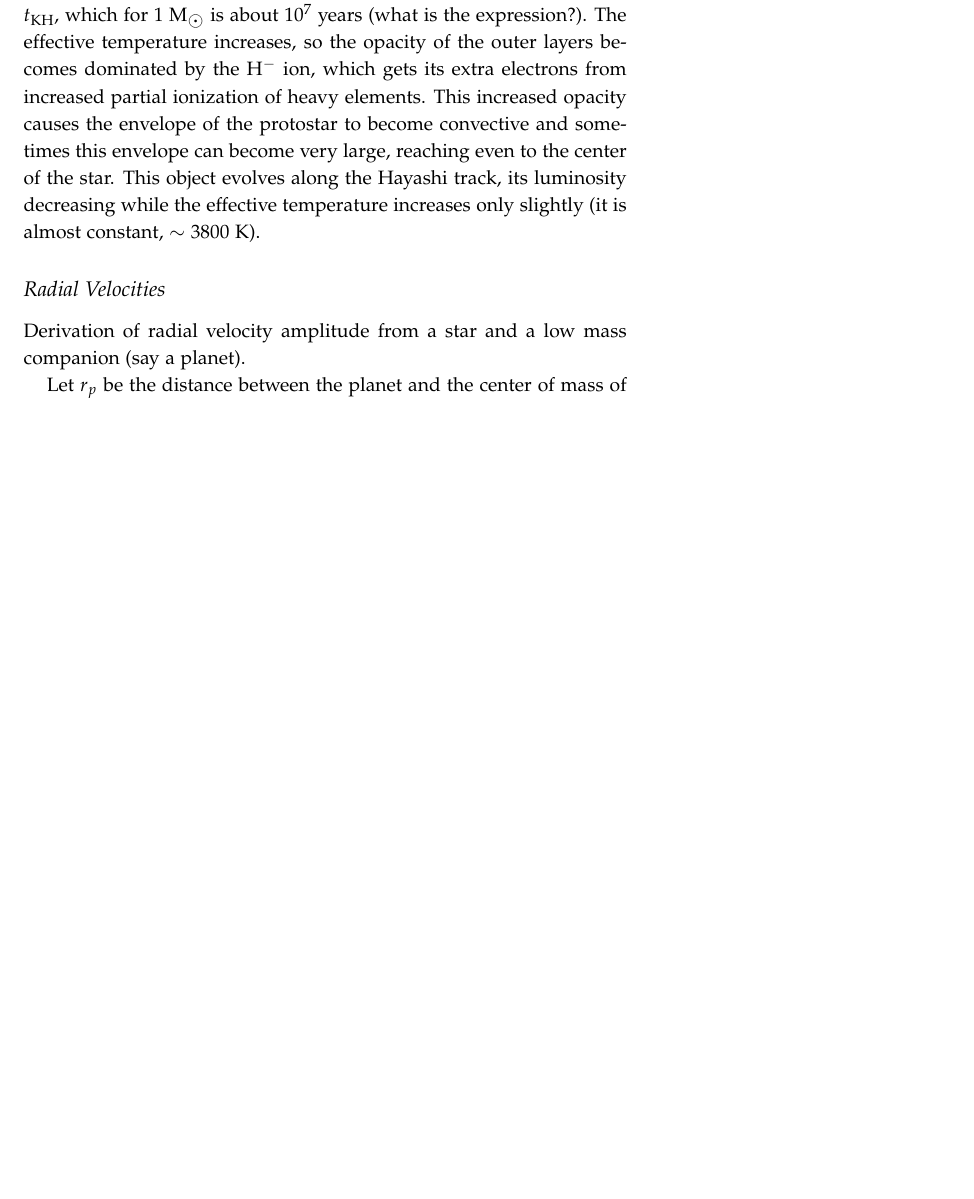
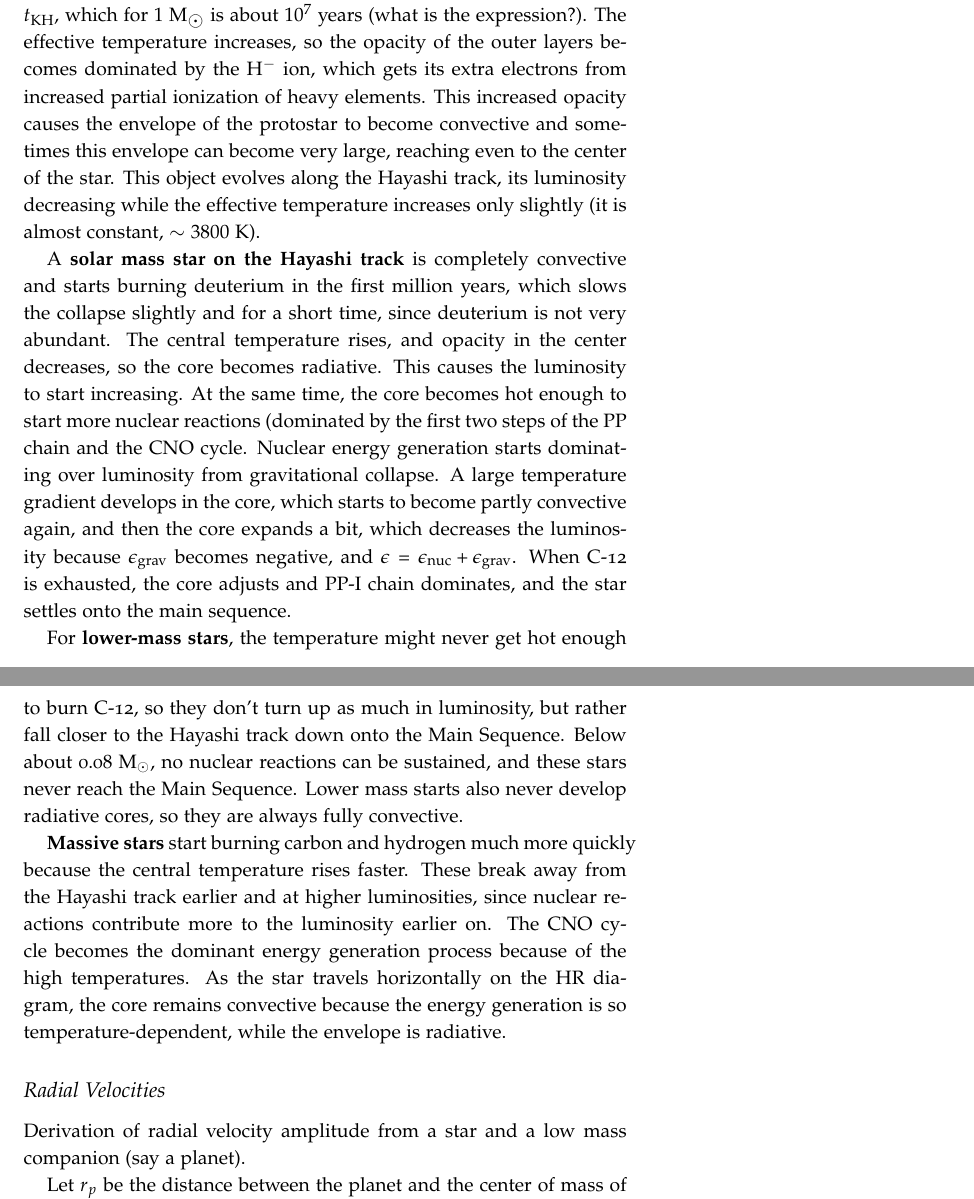
Before and after one commit to mweastwood/QualReview, a LaTeX document (review.tex, which reads stars.tex): part of page 27 of 33 before the commit and two parts of pages 27 and 28 of 34 after it, the two joined at a grey line, cut so that both start at the same text, the shorter picture padded with empty space. Compiled offline with pdfLaTeX.

Commit message:
io added some pre-MS evolution stuff to stars

```diff
--- a/stars.tex
+++ b/stars.tex
@@ -382,7 +382,13 @@ What eventually stops fragmentation is that the cloud stops being isothermal. Th
 
 Pre-Main-Sequence Evolution:
 
-First, the pre-MS protostar collapses on the Kelvin-Helmholtz timescale $t_{\rm KH}$, which for $1~{\rm M}_\astrosun$ is about $10^7$ years (what is the expression?). The effective temperature increases, so the opacity of the outer layers becomes dominated by the H$^-$ ion, which gets its extra electrons from increased partial ionization of heavy elements. This increased opacity causes the envelope of the protostar to become convective and sometimes this envelope can become very large, reaching even to the center of the star. This object evolves along the Hayashi track, its luminosity decreasing while the effective temperature increases only slightly (it is almost constant, $\sim 3800$ K).
+First, the \textbf{pre-MS protostar} collapses on the Kelvin-Helmholtz timescale $t_{\rm KH}$, which for $1~{\rm M}_\astrosun$ is about $10^7$ years (what is the expression?). The effective temperature increases, so the opacity of the outer layers becomes dominated by the H$^-$ ion, which gets its extra electrons from increased partial ionization of heavy elements. This increased opacity causes the envelope of the protostar to become convective and sometimes this envelope can become very large, reaching even to the center of the star. This object evolves along the Hayashi track, its luminosity decreasing while the effective temperature increases only slightly (it is almost constant, $\sim 3800$ K).
+
+A \textbf{solar mass star on the Hayashi track} is completely convective and starts burning deuterium in the first million years, which slows the collapse slightly and for a short time, since deuterium is not very abundant. The central temperature rises, and opacity in the center decreases, so the core becomes radiative. This causes the luminosity to start increasing. At the same time, the core becomes hot enough to start more nuclear reactions (dominated by the first two steps of the PP chain and the CNO cycle. Nuclear energy generation starts dominating over luminosity from gravitational collapse. A large temperature gradient develops in the core, which starts to become partly convective again, and then the core expands a bit, which decreases the luminosity because $\epsilon_{\rm grav}$ becomes negative, and $\epsilon = \epsilon_{\rm nuc} + \epsilon_{\rm grav}$. When C-12 is exhausted, the core adjusts and PP-I chain dominates, and the star settles onto the main sequence.
+
+For \textbf{lower-mass stars}, the temperature might never get hot enough to burn C-12, so they don't turn up as much in luminosity, but rather fall closer to the Hayashi track down onto the Main Sequence. Below about 0.08 M$_\odot$, no nuclear reactions can be sustained, and these stars never reach the Main Sequence. Lower mass starts also never develop radiative cores, so they are always fully convective.
+
+\textbf{Massive stars} start burning carbon and hydrogen much more quickly because the central temperature rises faster. These break away from the Hayashi track earlier and at higher luminosities, since nuclear reactions contribute more to the luminosity earlier on. The CNO cycle becomes the dominant energy generation process because of the high temperatures. As the star travels horizontally on the HR diagram, the core remains convective because the energy generation is so temperature-dependent, while the envelope is radiative.
 
 
 \subsection{Radial Velocities}
```
